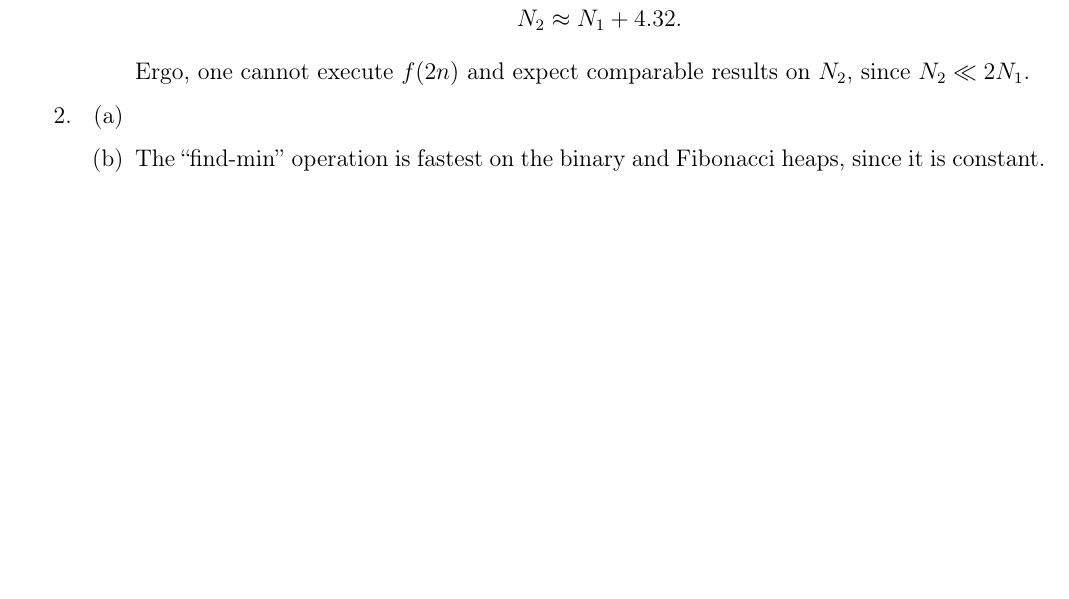
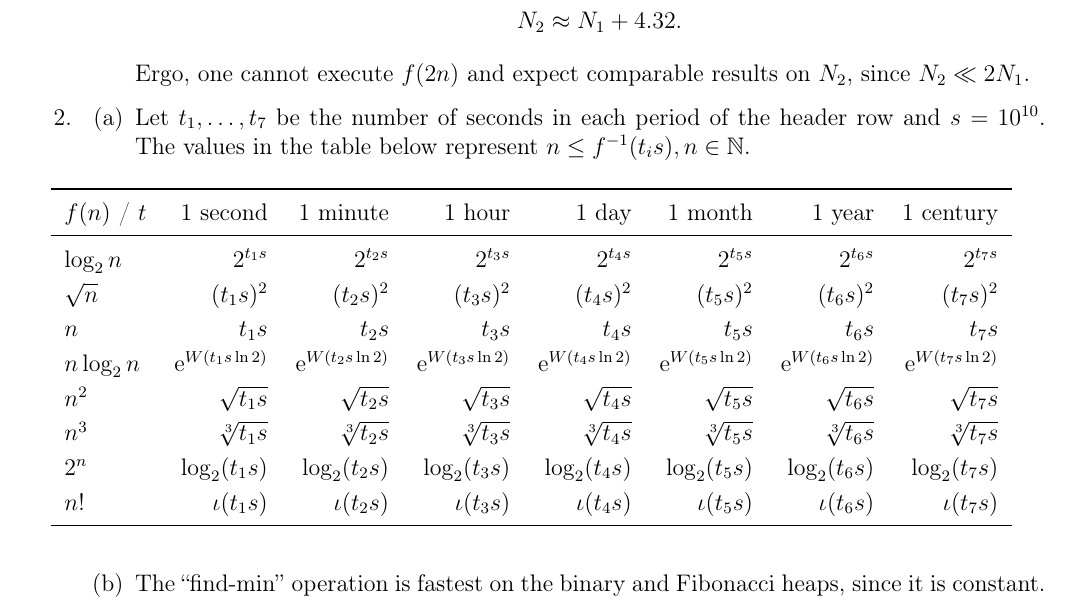
Before and after one commit to zambonin/villedieu, a LaTeX document (analysis/docs/main.tex): part of page 1 of 2, cut so that both start at the same text, the shorter picture padded with empty space. Compiled offline with pdfLaTeX.

Commit message:
analysis: update docs/main.tex from r342 to r344

```diff
--- a/analysis/docs/main.tex
+++ b/analysis/docs/main.tex
@@ -34,7 +34,26 @@
     \end{enumerate}
     \item
     \begin{enumerate}
-        \item
+        \item Let $t_{1}, \dots, t_{7}$ be the number of seconds in each period of the header row and $s = 10^{10}$. The values in the table below represent $n \leq f^{-1}(t_{i} s), n \in \mathbb{N}$.
+        \begin{table}[htbp]
+            \renewcommand{\arraystretch}{1.2}
+            \setlength{\tabcolsep}{7pt}
+            \centering
+            \begin{tabular}{l*{7}{r}}
+                \toprule
+                    $f(n)$ / $t$ & 1 second & 1 minute & 1 hour & 1 day & 1 month & 1 year & 1 century \\ \midrule
+                    $\log_{2} n$ & $2^{t_{1} s}$ & $2^{t_{2} s}$ & $2^{t_{3} s}$ & $2^{t_{4} s}$ & $2^{t_{5} s}$ & $2^{t_{6} s}$ & $2^{t_{7} s}$ \\
+                    $\sqrt{n}$ & $(t_{1} s)^{2}$ & $(t_{2} s)^{2}$ & $(t_{3} s)^{2}$ & $(t_{4} s)^{2}$ & $(t_{5} s)^{2}$ & $(t_{6} s)^{2}$ & $(t_{7} s)^{2}$ \\
+                    $n$ & $t_{1} s$ & $t_{2} s$ & $t_{3} s$ & $t_{4} s$ & $t_{5} s$ & $t_{6} s$ & $t_{7} s$ \\
+                    $n \log_{2} n$ & $\euler^{W(t_{1} s \ln 2)}$ & $\euler^{W(t_{2} s \ln 2)}$ & $\euler^{W(t_{3} s \ln 2)}$ & $\euler^{W(t_{4} s \ln 2)}$ & $\euler^{W(t_{5} s \ln 2)}$ & $\euler^{W(t_{6} s \ln 2)}$ & $\euler^{W(t_{7} s \ln 2)}$ \\
+                    $n^{2}$ & $\sqrt{t_{1} s}$ & $\sqrt{t_{2} s}$ & $\sqrt{t_{3} s}$ & $\sqrt{t_{4} s}$ & $\sqrt{t_{5} s}$ & $\sqrt{t_{6} s}$ & $\sqrt{t_{7} s}$ \\
+                    $n^{3}$ & $\sqrt[3]{t_{1} s}$ & $\sqrt[3]{t_{2} s}$ & $\sqrt[3]{t_{3} s}$ & $\sqrt[3]{t_{4} s}$ & $\sqrt[3]{t_{5} s}$ & $\sqrt[3]{t_{6} s}$ & $\sqrt[3]{t_{7} s}$ \\
+                    $2^{n}$ & $\log_{2}(t_{1} s)$ & $\log_{2}(t_{2} s)$ & $\log_{2}(t_{3} s)$ & $\log_{2}(t_{4} s)$ & $\log_{2}(t_{5} s)$ & $\log_{2}(t_{6} s)$ & $\log_{2}(t_{7} s)$ \\
+                    $n!$ & $\iota(t_{1} s)$ & $\iota(t_{2} s)$ & $\iota(t_{3} s)$ & $\iota(t_{4} s)$ & $\iota(t_{5} s)$ & $\iota(t_{6} s)$ & $\iota(t_{7} s)$ \\
+                \bottomrule
+            \end{tabular}
+        \label{tab:1}
+\end{table}
         \item The ``find-min'' operation is fastest on the binary and Fibonacci heaps, since it is constant. The ``delete-min'' operation should be fastest on the Fibonacci heap, since an $\mathcal{O}(\log n)$ time complexity represents an amortised asymptotic upper bound, whereas the other heaps' $\Theta(\log n)$ is tight. Indeed, given a worst case scenario, both operations take exactly the same time to complete, but otherwise the Fibonacci heap does not take $\log n$ steps to finish the operation in average. The ``insert'' operation is fastest on the binomial and Fibonacci heaps. Thus, the Fibonacci heap is overall the fastest data structure when compared to binary and binomial heaps.
     \end{enumerate}
 \end{enumerate}
```
